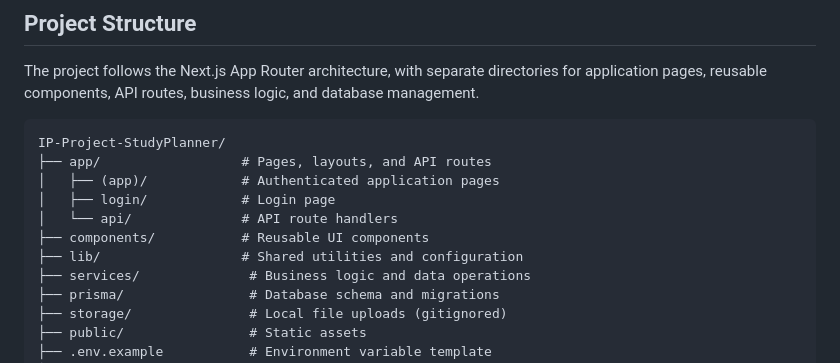
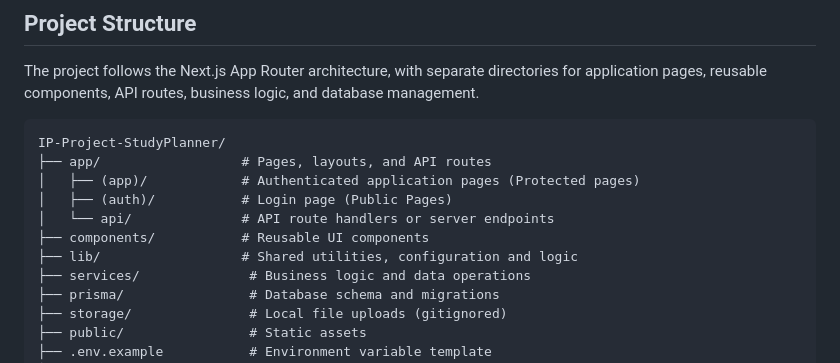
Before and after one commit to FranzGhericAller/IP-Project-StudyPlanner-Group3, a Markdown page: README.md, the part around the change. GitHub-like rendering.

````diff
--- a/README.md
+++ b/README.md
@@ -55,11 +55,11 @@ The project follows the Next.js App Router architecture, with separate directori
 ```text
 IP-Project-StudyPlanner/
 ├── app/                  # Pages, layouts, and API routes
-│   ├── (app)/            # Authenticated application pages
-│   ├── login/            # Login page
-│   └── api/              # API route handlers
+│   ├── (app)/            # Authenticated application pages (Protected pages)
+│   ├── (auth)/           # Login page (Public Pages)
+│   └── api/              # API route handlers or server endpoints
 ├── components/           # Reusable UI components
-├── lib/                  # Shared utilities and configuration
+├── lib/                  # Shared utilities, configuration and logic
 ├── services/              # Business logic and data operations
 ├── prisma/                # Database schema and migrations
 ├── storage/               # Local file uploads (gitignored)
````
